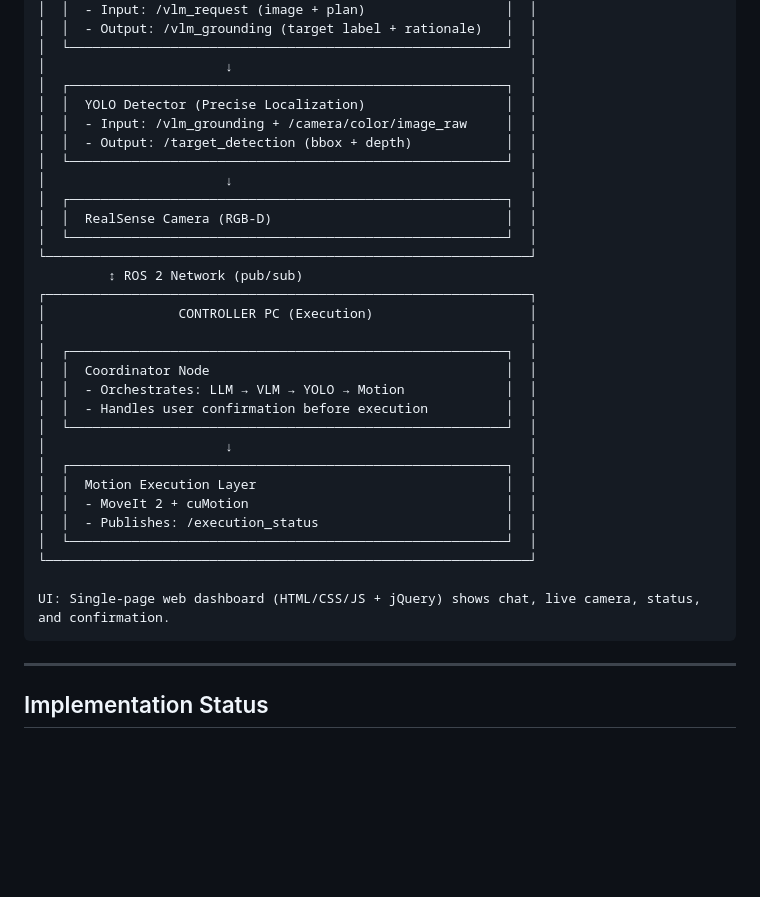
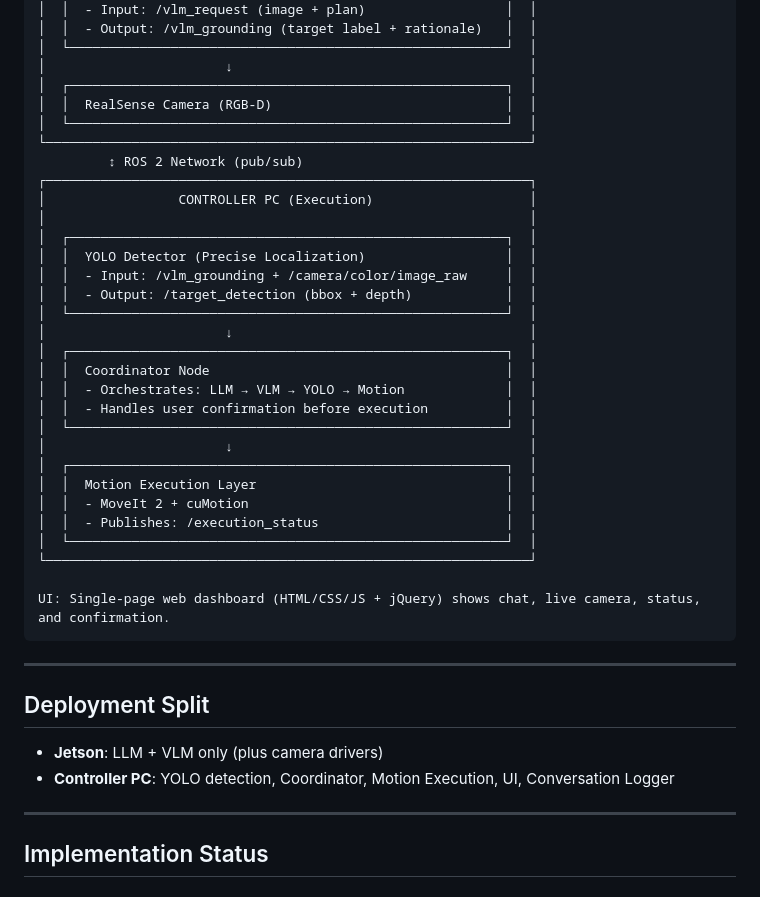
Before and after one commit to Arashghsz/franka-llm, a Markdown page: THESIS_GOALS.md, the part around one of its changes. Rendered like a GitHub page; blank space fills up the shorter version.

````diff
--- a/THESIS_GOALS.md
+++ b/THESIS_GOALS.md
@@ -25,12 +25,6 @@
 │  └────────────────────────────────────────────────────────┘  │
 │                       ↓                                      │
 │  ┌────────────────────────────────────────────────────────┐  │
-│  │  YOLO Detector (Precise Localization)                  │  │
-│  │  - Input: /vlm_grounding + /camera/color/image_raw     │  │
-│  │  - Output: /target_detection (bbox + depth)            │  │
-│  └────────────────────────────────────────────────────────┘  │
-│                       ↓                                      │
-│  ┌────────────────────────────────────────────────────────┐  │
 │  │  RealSense Camera (RGB-D)                              │  │
 │  └────────────────────────────────────────────────────────┘  │
 └──────────────────────────────────────────────────────────────┘
@@ -38,6 +32,12 @@
 ┌──────────────────────────────────────────────────────────────┐
 │                 CONTROLLER PC (Execution)                    │
 │                                                              │
+│  ┌────────────────────────────────────────────────────────┐  │
+│  │  YOLO Detector (Precise Localization)                  │  │
+│  │  - Input: /vlm_grounding + /camera/color/image_raw     │  │
+│  │  - Output: /target_detection (bbox + depth)            │  │
+│  └────────────────────────────────────────────────────────┘  │
+│                       ↓                                      │
 │  ┌────────────────────────────────────────────────────────┐  │
 │  │  Coordinator Node                                      │  │
 │  │  - Orchestrates: LLM → VLM → YOLO → Motion             │  │
@@ -53,6 +53,13 @@
 
 UI: Single-page web dashboard (HTML/CSS/JS + jQuery) shows chat, live camera, status, and confirmation.
 ```
+
+---
+
+## Deployment Split
+
+- **Jetson**: LLM + VLM only (plus camera drivers)
+- **Controller PC**: YOLO detection, Coordinator, Motion Execution, UI, Conversation Logger
 
 ---
 
````
Also changed, not shown: other parts of THESIS_GOALS.md (+8 -26 lines).
